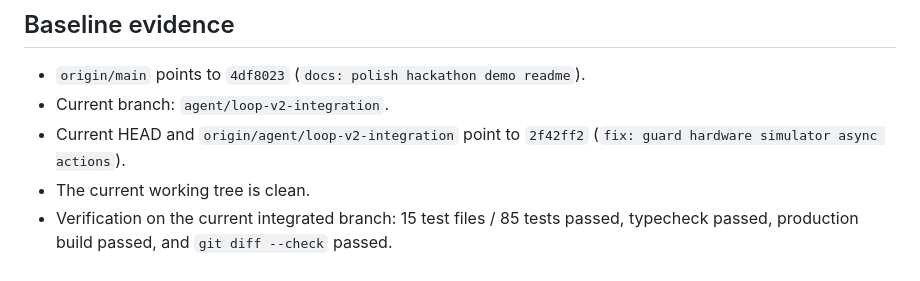
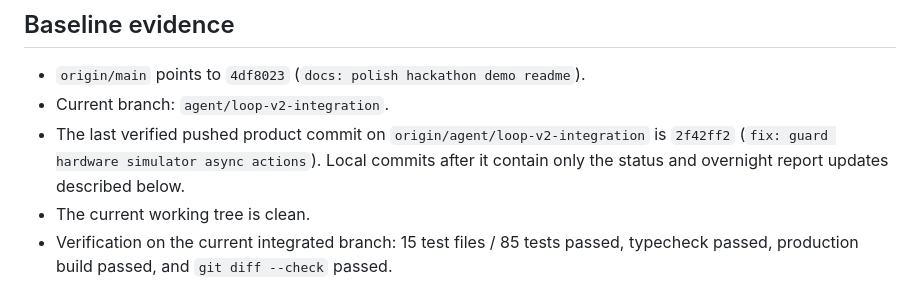
Before and after one commit to wujiajunhahah/loop, a Markdown page: .loop/STATUS.md, the part around the change. Drawn GitHub-style.

Commit message:
docs: clarify local and pushed status

```diff
--- a/.loop/STATUS.md
+++ b/.loop/STATUS.md
@@ -30,8 +30,9 @@ write claims / reports in this canonical root.
 
 - `origin/main` points to `4df8023` (`docs: polish hackathon demo readme`).
 - Current branch: `agent/loop-v2-integration`.
-- Current HEAD and `origin/agent/loop-v2-integration` point to `2f42ff2`
-  (`fix: guard hardware simulator async actions`).
+- The last verified pushed product commit on `origin/agent/loop-v2-integration`
+  is `2f42ff2` (`fix: guard hardware simulator async actions`). Local commits
+  after it contain only the status and overnight report updates described below.
 - The current working tree is clean.
 - Verification on the current integrated branch: 15 test files / 85 tests
   passed, typecheck passed, production build passed, and `git diff --check`
```
